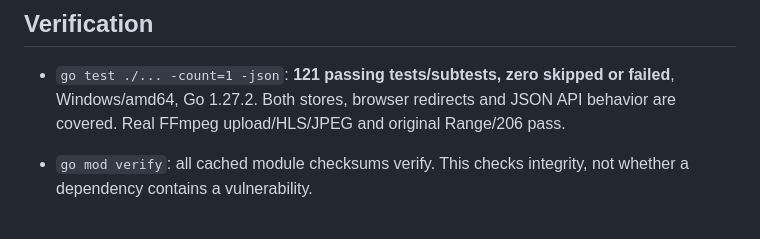
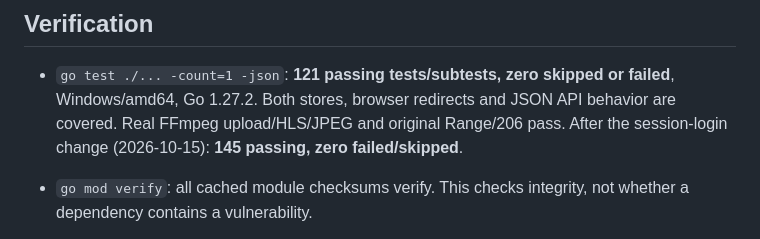
Before and after one commit to spapas/tiny-tube, a Markdown page: docs/SECURITY.md, the part around the change. Rendered like a GitHub page.

Commit message:
docs: Update test count in SECURITY.md after session-login change

```diff
--- a/docs/SECURITY.md
+++ b/docs/SECURITY.md
@@ -50,6 +50,7 @@ Stored malicious HTML and SQL strings are tested as data with both stores.
 - `go test ./... -count=1 -json`: **121 passing tests/subtests, zero skipped or
   failed**, Windows/amd64, Go 1.27.2. Both stores, browser redirects and JSON API
   behavior are covered. Real FFmpeg upload/HLS/JPEG and original Range/206 pass.
+  After the session-login change (2026-10-15): **145 passing, zero failed/skipped**.
 - `go mod verify`: all cached module checksums verify. This checks integrity,
   not whether a dependency contains a vulnerability.
 - `go vet ./...`, `go build ./...`, and a Linux/amd64 cross-build pass with Go
```
